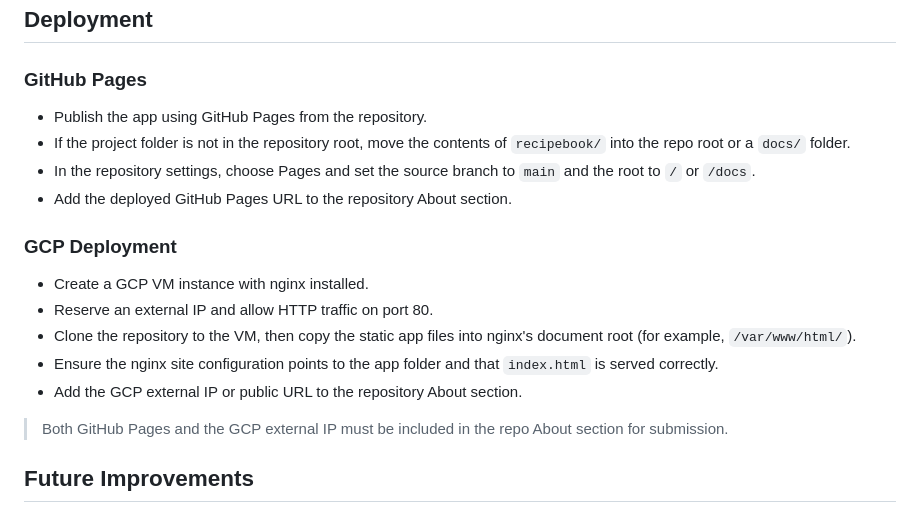
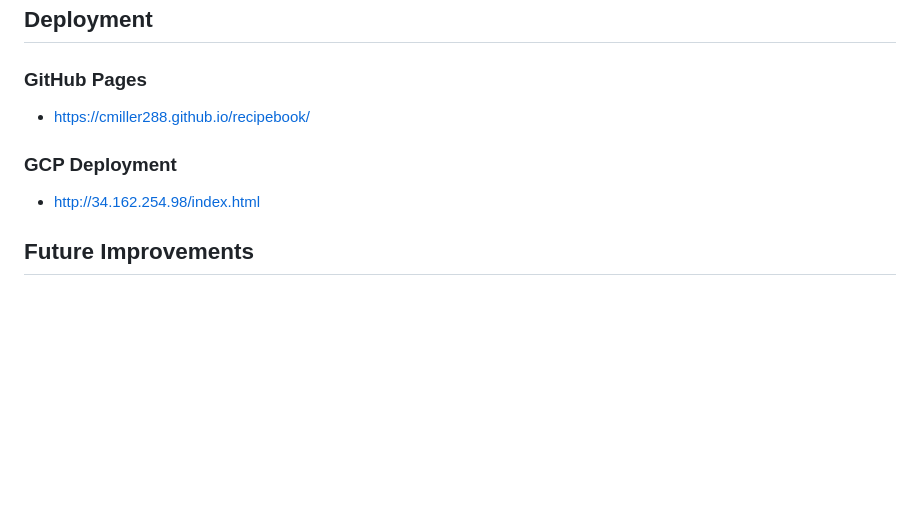
Before and after one commit to Cmiller288/recipebook, a Markdown page: README.md, the part around the change. GitHub-like rendering; blank space fills up the shorter version.

Commit message:
Remove deployment instructions from README
Removed GitHub Pages and GCP deployment instructions from the README.

```diff
--- a/README.md
+++ b/README.md
@@ -86,19 +86,10 @@ This function captures a personal recipe note, serializes it as JSON, stores it
 ## Deployment
 
 ### GitHub Pages
-- Publish the app using GitHub Pages from the repository.
-- If the project folder is not in the repository root, move the contents of `recipebook/` into the repo root or a `docs/` folder.
-- In the repository settings, choose Pages and set the source branch to `main` and the root to `/` or `/docs`.
-- Add the deployed GitHub Pages URL to the repository About section.
+- https://cmiller288.github.io/recipebook/
 
 ### GCP Deployment
-- Create a GCP VM instance with nginx installed.
-- Reserve an external IP and allow HTTP traffic on port 80.
-- Clone the repository to the VM, then copy the static app files into nginx's document root (for example, `/var/www/html/`).
-- Ensure the nginx site configuration points to the app folder and that `index.html` is served correctly.
-- Add the GCP external IP or public URL to the repository About section.
-
-> Both GitHub Pages and the GCP external IP must be included in the repo About section for submission.
+- http://34.162.254.98/index.html
 
 ## Future Improvements
 
```
